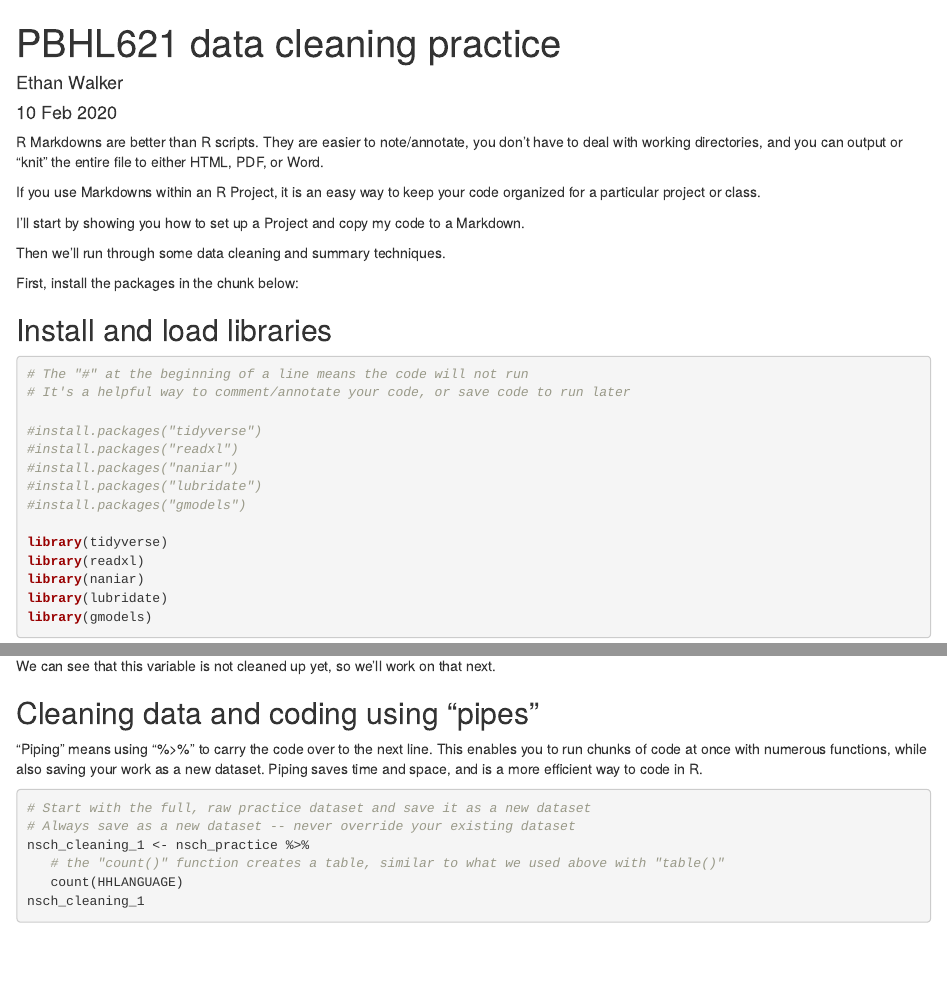
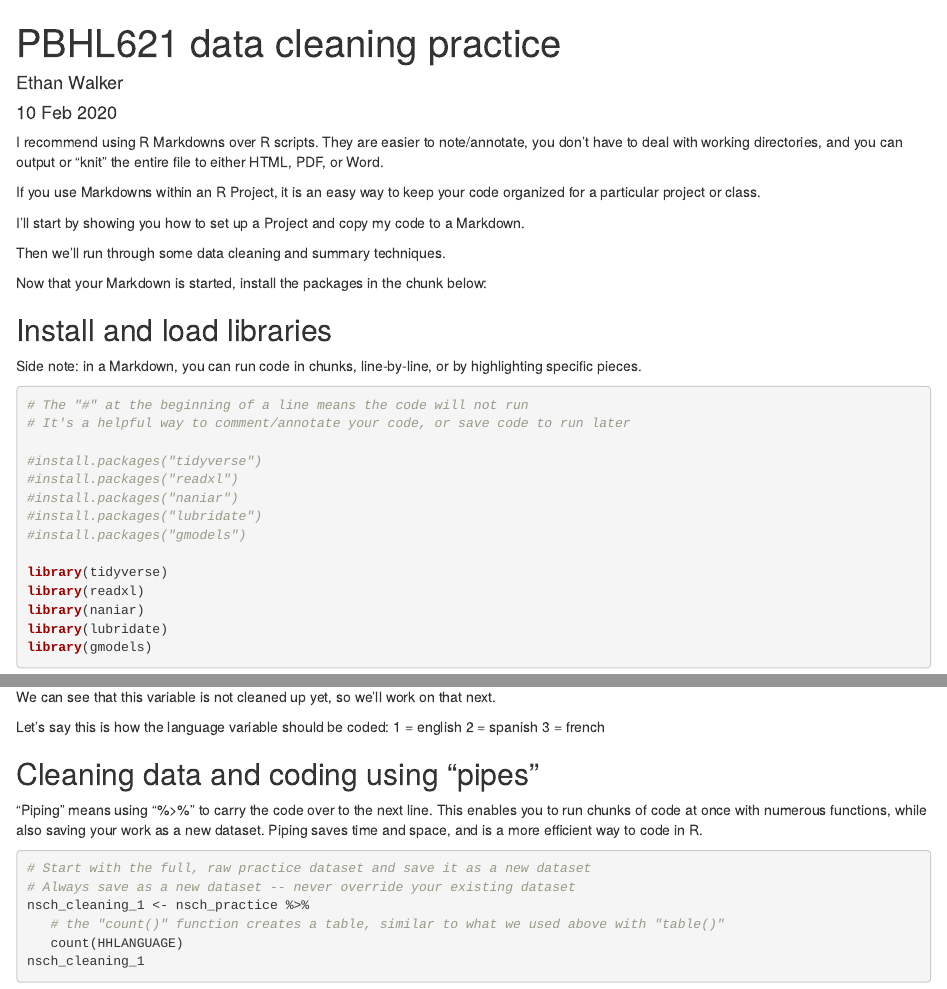
Before and after one commit to ewalk86/PBHL621, an R Markdown document (pbhl621_data_cleaning_practice.Rmd): the page in a window 1100 px wide, from its top, and a second part further down, joined at a grey line. Rendered offline with R 4.5, knitr and Pandoc, with nearby package versions; some code elsewhere in the file could not run offline.

Commit message:
Minor updates to data cleaning practice

````diff
--- a/pbhl621_data_cleaning_practice.Rmd
+++ b/pbhl621_data_cleaning_practice.Rmd
@@ -13,7 +13,7 @@ output:
 knitr::opts_chunk$set(echo = TRUE)
 ```
 
-R Markdowns are better than R scripts. They are easier to note/annotate,
+I recommend using R Markdowns over R scripts. They are easier to note/annotate,
 you don't have to deal with working directories, and you can output or "knit" the
 entire file to either HTML, PDF, or Word.
 
@@ -24,10 +24,16 @@ I'll start by showing you how to set up a Project and copy my code to a Markdown
 
 Then we'll run through some data cleaning and summary techniques.
 
-First, install the packages in the chunk below:
+
+#####
+
+
+Now that your Markdown is started, install the packages in the chunk below:
 
 ## Install and load libraries
-```{r, message=FALSE}
+Side note: in a Markdown, you can run code in chunks, line-by-line, or by
+highlighting specific pieces.
+```{r message=FALSE}
 # The "#" at the beginning of a line means the code will not run
 # It's a helpful way to comment/annotate your code, or save code to run later
 
@@ -84,6 +89,11 @@ table(nsch_practice$HHLANGUAGE)
 ```
 
 We can see that this variable is not cleaned up yet, so we'll work on that next.
+
+Let's say this is how the language variable should be coded:
+1 = english
+2 = spanish
+3 = french
 
 
 ## Cleaning data and coding using "pipes"
````
Also changed, not shown: pbhl621_data_cleaning_practice.Rmd (3 more changed lines).
